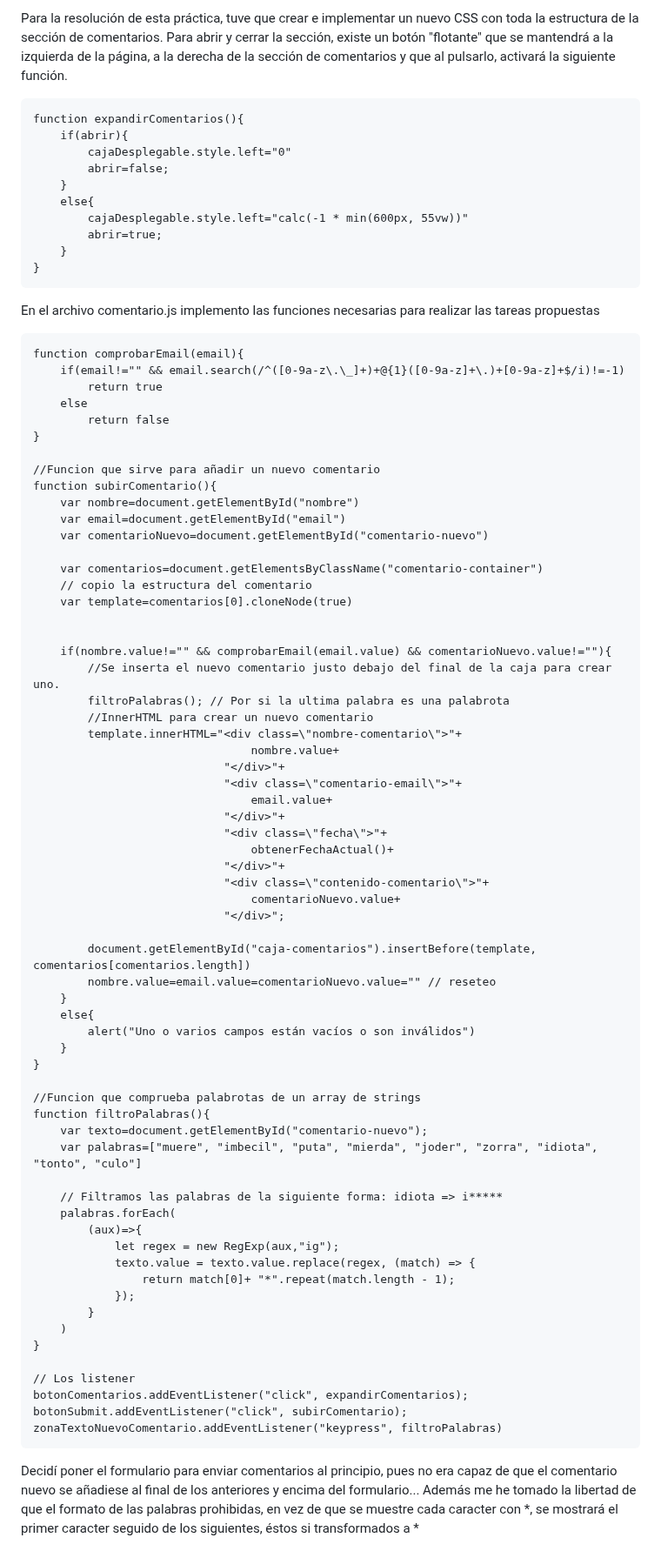
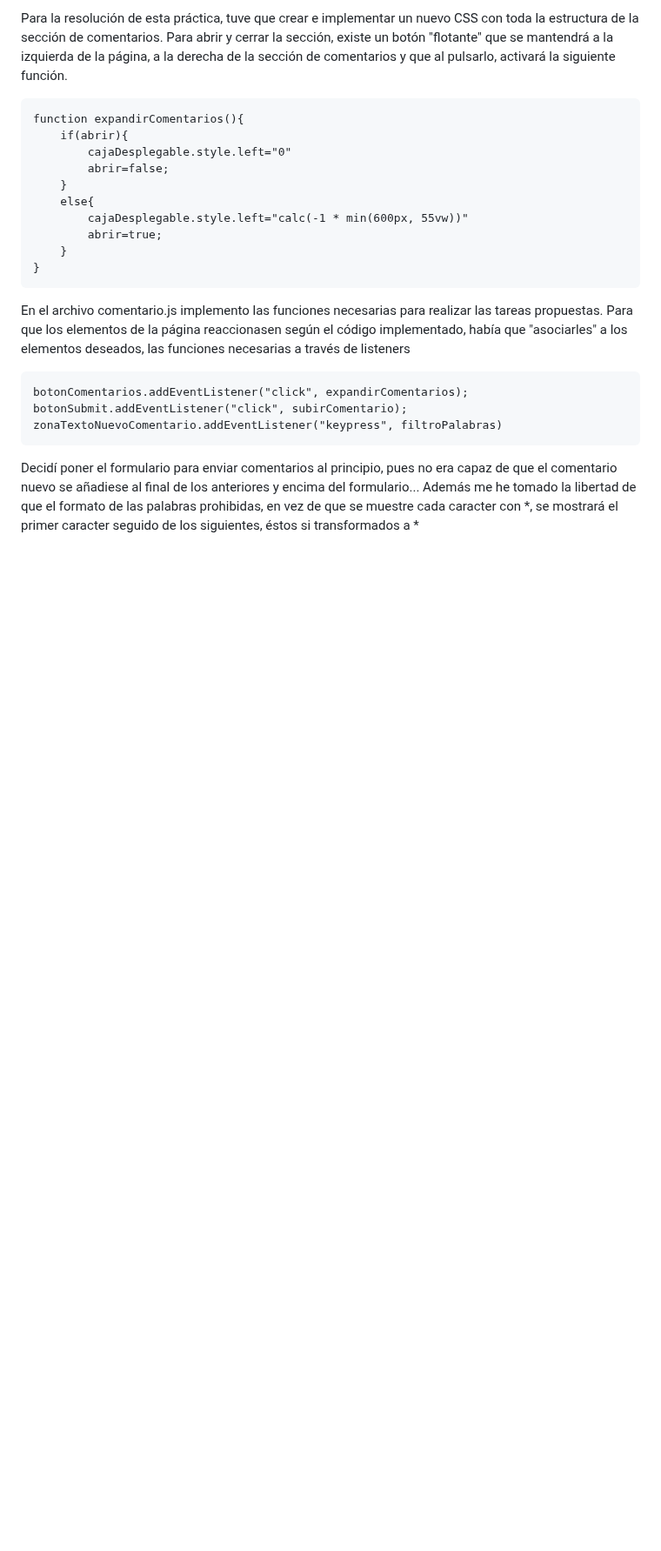
Before and after one commit to carmenxufdz/SIBW_UGR, a Markdown page: README.md, the part around the change. Shown at 87% size. Rendered like a GitHub page; blank space fills up the shorter version.

````diff
--- a/README.md
+++ b/README.md
@@ -67,68 +67,8 @@ function expandirComentarios(){
     }
 }
 ```
-En el archivo comentario.js implemento las funciones necesarias para realizar las tareas propuestas
+En el archivo comentario.js implemento las funciones necesarias para realizar las tareas propuestas. Para que los elementos de la página reaccionasen según el código implementado, había que "asociarles" a los elementos deseados, las funciones necesarias a través de listeners
 ```
-function comprobarEmail(email){
-    if(email!="" && email.search(/^([0-9a-z\.\_]+)+@{1}([0-9a-z]+\.)+[0-9a-z]+$/i)!=-1)
-        return true
-    else
-        return false
-}
-
-//Funcion que sirve para añadir un nuevo comentario
-function subirComentario(){
-    var nombre=document.getElementById("nombre")
-    var email=document.getElementById("email")
-    var comentarioNuevo=document.getElementById("comentario-nuevo")
-
-    var comentarios=document.getElementsByClassName("comentario-container")
-    // copio la estructura del comentario
-    var template=comentarios[0].cloneNode(true)
-
-
-    if(nombre.value!="" && comprobarEmail(email.value) && comentarioNuevo.value!=""){
-        //Se inserta el nuevo comentario justo debajo del final de la caja para crear uno.
-        filtroPalabras(); // Por si la ultima palabra es una palabrota
-        //InnerHTML para crear un nuevo comentario
-        template.innerHTML="<div class=\"nombre-comentario\">"+
-                                nombre.value+
-                            "</div>"+
-                            "<div class=\"comentario-email\">"+
-                                email.value+
-                            "</div>"+
-                            "<div class=\"fecha\">"+
-                                obtenerFechaActual()+
-                            "</div>"+
-                            "<div class=\"contenido-comentario\">"+
-                                comentarioNuevo.value+
-                            "</div>";
-
-        document.getElementById("caja-comentarios").insertBefore(template, comentarios[comentarios.length])
-        nombre.value=email.value=comentarioNuevo.value="" // reseteo
-    }
-    else{
-        alert("Uno o varios campos están vacíos o son inválidos")
-    }
-}
-
-//Funcion que comprueba palabrotas de un array de strings
-function filtroPalabras(){
-    var texto=document.getElementById("comentario-nuevo");
-    var palabras=["muere", "imbecil", "puta", "mierda", "joder", "zorra", "idiota", "tonto", "culo"]
-
-    // Filtramos las palabras de la siguiente forma: idiota => i*****
-    palabras.forEach(
-        (aux)=>{
-            let regex = new RegExp(aux,"ig");
-            texto.value = texto.value.replace(regex, (match) => {
-                return match[0]+ "*".repeat(match.length - 1);
-            });
-        }
-    )
-}
-
-// Los listener
 botonComentarios.addEventListener("click", expandirComentarios);
 botonSubmit.addEventListener("click", subirComentario);
 zonaTextoNuevoComentario.addEventListener("keypress", filtroPalabras)
````
